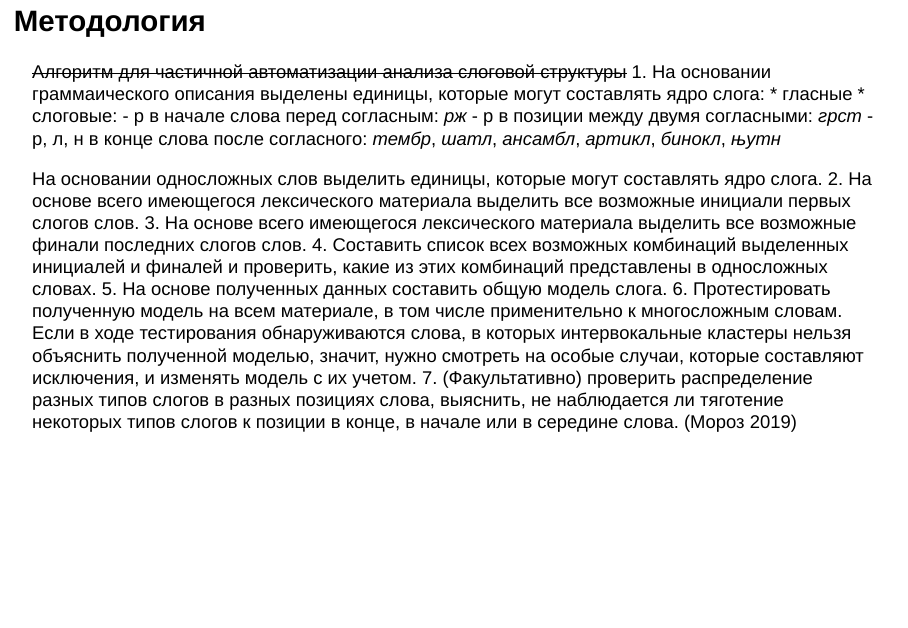
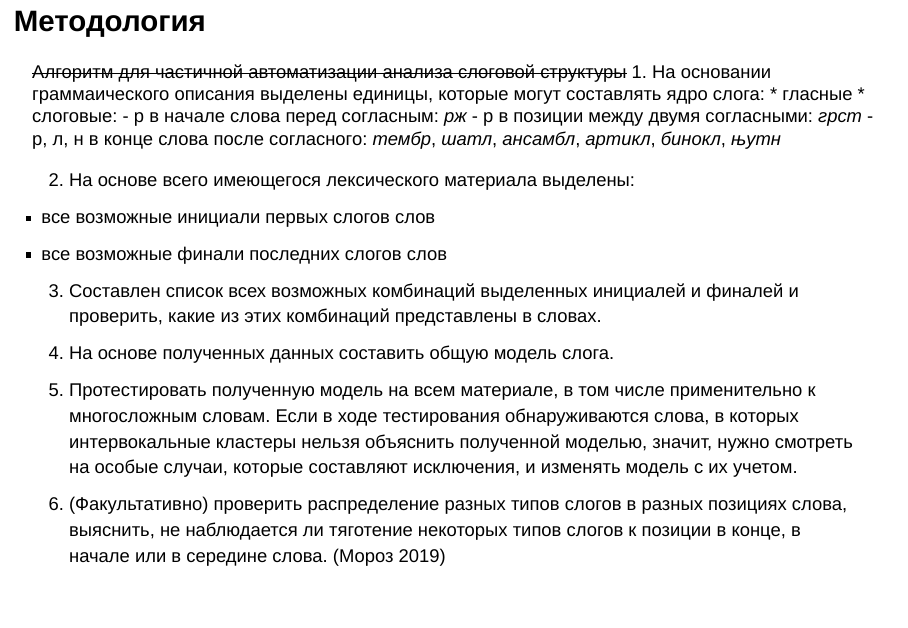
Before and after one commit to kseniaherself/syllable_structure_of_Macedonian, an R Markdown document (docs/2018.10.18_Romanova_Macedonian_Syllable_structure.Rmd): page 7 of 25. Rendered offline with R 4.5, knitr and Pandoc, with nearby package versions.

Commit message:
Update 2018.10.18_Romanova_Macedonian_Syllable_structure.Rmd

```diff
--- a/docs/2018.10.18_Romanova_Macedonian_Syllable_structure.Rmd
+++ b/docs/2018.10.18_Romanova_Macedonian_Syllable_structure.Rmd
@@ -71,11 +71,11 @@ library(tidyverse)
     - р в позиции между двумя согласными: *грст*
     - р, л, н в конце слова после согласного: *тембр*, *шатл*, *ансамбл*, *артикл*, *бинокл*, *њутн*
 
+2. На основе всего имеющегося лексического материала выделены:
+ - все возможные инициали первых слогов слов
+ - все возможные финали последних слогов слов
 
-На основании односложных слов выделить единицы, которые могут составлять ядро слога.
-2. На основе всего имеющегося лексического материала выделить все возможные инициали первых слогов слов.
-3. На основе всего имеющегося лексического материала выделить все возможные финали последних слогов слов.
-4. Составить список всех возможных комбинаций выделенных инициалей и финалей и проверить, какие из этих комбинаций представлены в односложных словах.
+3. Составлен список всех возможных комбинаций выделенных инициалей и финалей и проверить, какие из этих комбинаций представлены в словах.
 5. На основе полученных данных составить общую модель слога.
 6. Протестировать полученную модель на всем материале, в том числе применительно к многосложным словам. Если в ходе тестирования обнаруживаются слова, в которых интервокальные кластеры нельзя объяснить полученной моделью, значит, нужно смотреть на особые случаи, которые составляют исключения, и изменять модель с их учетом.
 7. (Факультативно) проверить распределение разных типов слогов в разных позициях слова, выяснить, не наблюдается ли тяготение некоторых типов слогов к позиции в конце, в начале или в середине слова.
```
